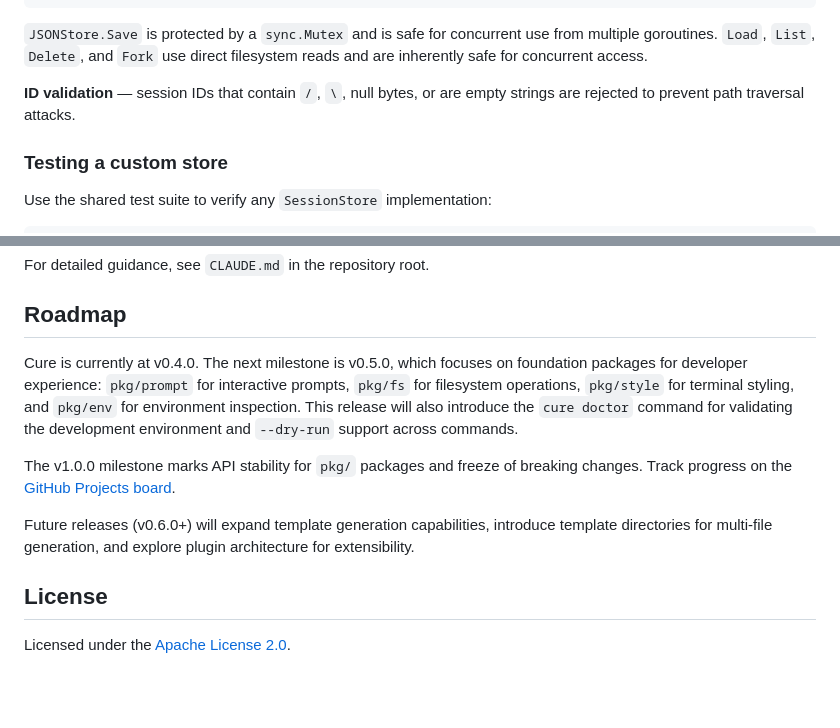
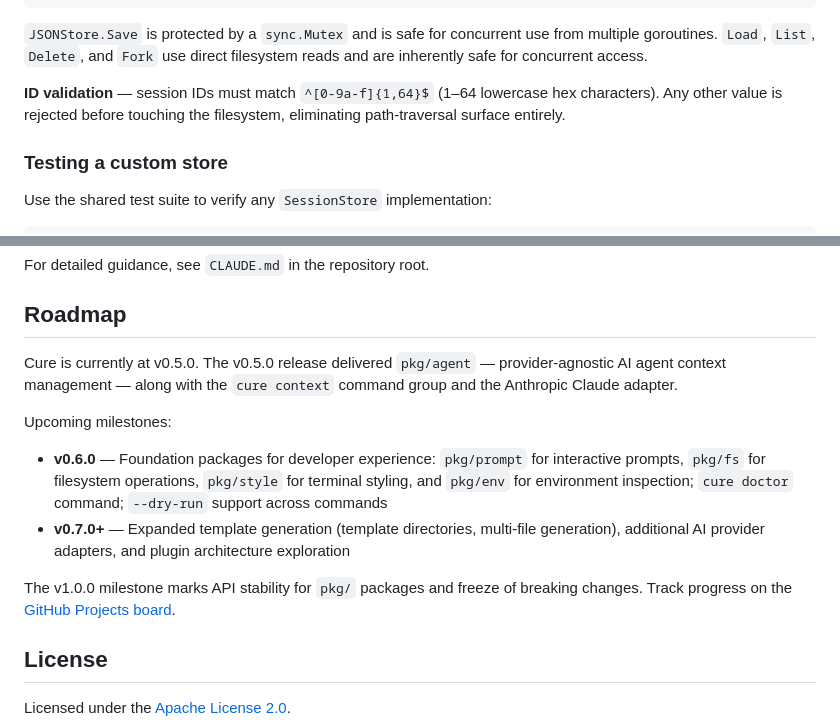
Before and after one commit to mrlm-net/cure, a Markdown page: README.md, 2 parts joined by grey strips. Drawn GitHub-style; blank space fills up the shorter version.

```diff
--- a/README.md
+++ b/README.md
@@ -352,7 +376,7 @@ branch, err := s.Fork(ctx, session.ID)
 
 `JSONStore.Save` is protected by a `sync.Mutex` and is safe for concurrent use from multiple goroutines. `Load`, `List`, `Delete`, and `Fork` use direct filesystem reads and are inherently safe for concurrent access.
 
-**ID validation** — session IDs that contain `/`, `\`, null bytes, or are empty strings are rejected to prevent path traversal attacks.
+**ID validation** — session IDs must match `^[0-9a-f]{1,64}$` (1–64 lowercase hex characters). Any other value is rejected before touching the filesystem, eliminating path-traversal surface entirely.
 
 ### Testing a custom store
 
@@ -422,11 +446,14 @@ For detailed guidance, see `CLAUDE.md` in the repository root.
 
 ## Roadmap
 
-Cure is currently at v0.4.0. The next milestone is v0.5.0, which focuses on foundation packages for developer experience: `pkg/prompt` for interactive prompts, `pkg/fs` for filesystem operations, `pkg/style` for terminal styling, and `pkg/env` for environment inspection. This release will also introduce the `cure doctor` command for validating the development environment and `--dry-run` support across commands.
+Cure is currently at v0.5.0. The v0.5.0 release delivered `pkg/agent` — provider-agnostic AI agent context management — along with the `cure context` command group and the Anthropic Claude adapter.
+
+Upcoming milestones:
+
+- **v0.6.0** — Foundation packages for developer experience: `pkg/prompt` for interactive prompts, `pkg/fs` for filesystem operations, `pkg/style` for terminal styling, and `pkg/env` for environment inspection; `cure doctor` command; `--dry-run` support across commands
+- **v0.7.0+** — Expanded template generation (template directories, multi-file generation), additional AI provider adapters, and plugin architecture exploration
 
 The v1.0.0 milestone marks API stability for `pkg/` packages and freeze of breaking changes. Track progress on the [GitHub Projects board](https://github.com/orgs/mrlm-net/projects/9).
-
-Future releases (v0.6.0+) will expand template generation capabilities, introduce template directories for multi-file generation, and explore plugin architecture for extensibility.
 
 ## License
 
```
Also changed, not shown: other parts of README.md (+27 -3 lines).
